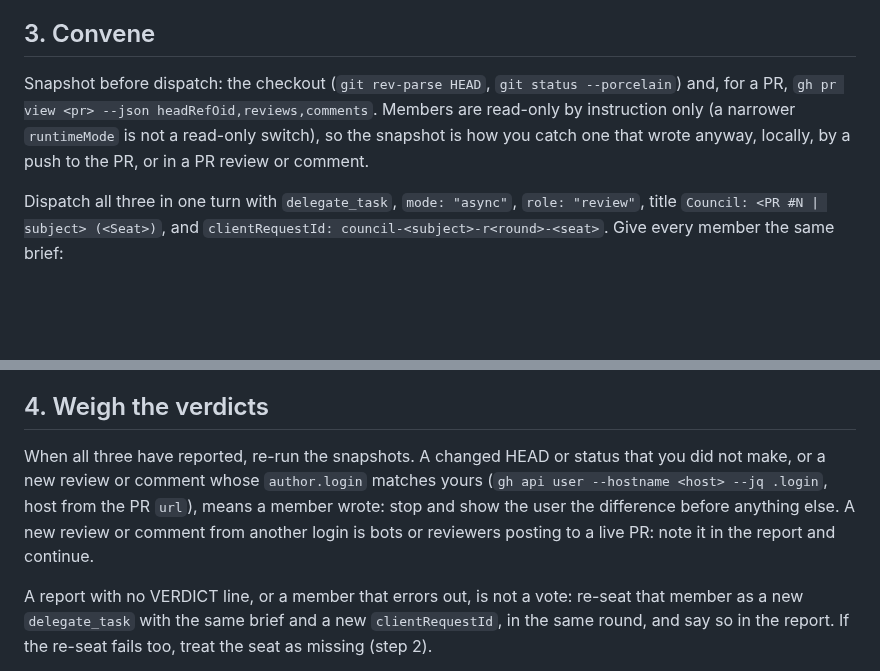
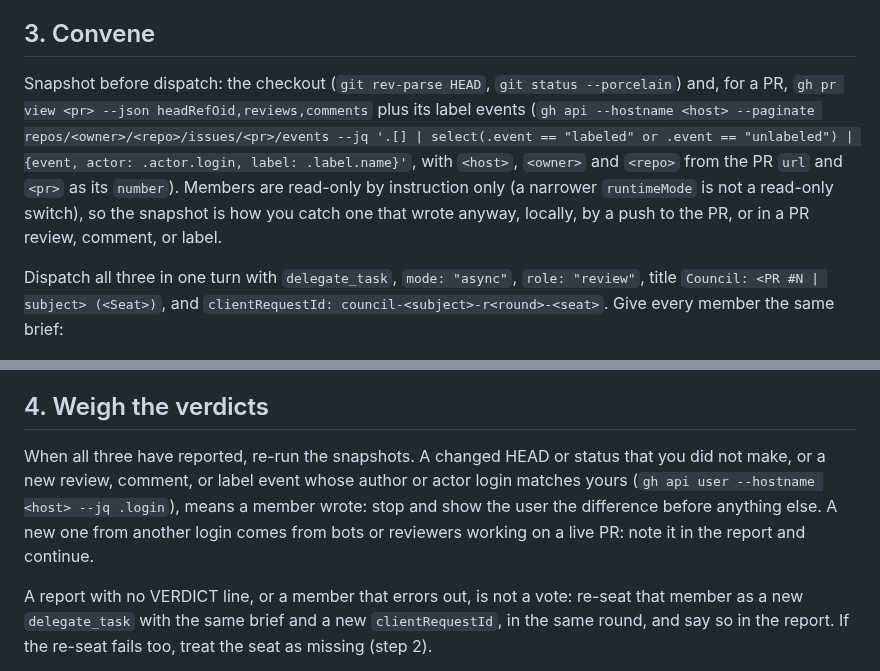
Before and after one commit to HexSleeves/skills, a Markdown page: skills/council/SKILL.md, 2 parts joined by grey strips. GitHub-like rendering; blank space fills up the shorter version.

Commit message:
council: check label events by actor, fix step 4 grammar
Co-Authored-By: Claude Opus 5.5 <noreply@anthropic.com>

```diff
--- a/skills/council/SKILL.md
+++ b/skills/council/SKILL.md
@@ -29,7 +29,7 @@ Ids drift: resolve each seat against the live catalog, and if one is missing or
 
 ## 3. Convene
 
-Snapshot before dispatch: the checkout (`git rev-parse HEAD`, `git status --porcelain`) and, for a PR, `gh pr view <pr> --json headRefOid,reviews,comments`. Members are read-only by instruction only (a narrower `runtimeMode` is not a read-only switch), so the snapshot is how you catch one that wrote anyway, locally, by a push to the PR, or in a PR review or comment.
+Snapshot before dispatch: the checkout (`git rev-parse HEAD`, `git status --porcelain`) and, for a PR, `gh pr view <pr> --json headRefOid,reviews,comments` plus its label events (`gh api --hostname <host> --paginate repos/<owner>/<repo>/issues/<pr>/events --jq '.[] | select(.event == "labeled" or .event == "unlabeled") | {event, actor: .actor.login, label: .label.name}'`, with `<host>`, `<owner>` and `<repo>` from the PR `url` and `<pr>` as its `number`). Members are read-only by instruction only (a narrower `runtimeMode` is not a read-only switch), so the snapshot is how you catch one that wrote anyway, locally, by a push to the PR, or in a PR review, comment, or label.
 
 Dispatch all three in one turn with `delegate_task`, `mode: "async"`, `role: "review"`, title `Council: <PR #N | subject> (<Seat>)`, and `clientRequestId: council-<subject>-r<round>-<seat>`. Give every member the same brief:
 
@@ -63,7 +63,7 @@ Then tell the user in a few lines what the council is reviewing, who sits on it,
 
 ## 4. Weigh the verdicts
 
-When all three have reported, re-run the snapshots. A changed HEAD or status that you did not make, or a new review or comment whose `author.login` matches yours (`gh api user --hostname <host> --jq .login`, host from the PR `url`), means a member wrote: stop and show the user the difference before anything else. A new review or comment from another login is bots or reviewers posting to a live PR: note it in the report and continue.
+When all three have reported, re-run the snapshots. A changed HEAD or status that you did not make, or a new review, comment, or label event whose author or actor login matches yours (`gh api user --hostname <host> --jq .login`), means a member wrote: stop and show the user the difference before anything else. A new one from another login comes from bots or reviewers working on a live PR: note it in the report and continue.
 
 A report with no VERDICT line, or a member that errors out, is not a vote: re-seat that member as a new `delegate_task` with the same brief and a new `clientRequestId`, in the same round, and say so in the report. If the re-seat fails too, treat the seat as missing (step 2).
 
```
